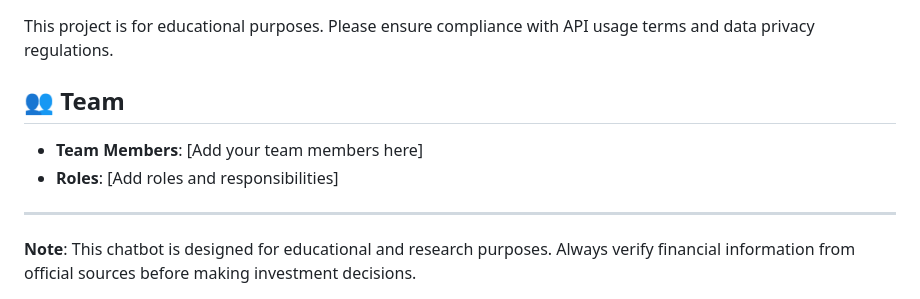
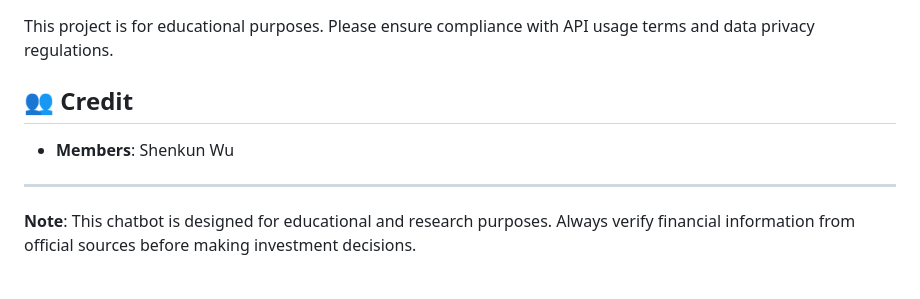
Before and after one commit to WSK1110/F, a Markdown page: README.md, the part around the change. Drawn GitHub-style.

```diff
--- a/README.md
+++ b/README.md
@@ -290,11 +290,9 @@ ollama serve
 
 This project is for educational purposes. Please ensure compliance with API usage terms and data privacy regulations.
 
-## 👥 Team
+## 👥 Credit
 
-- **Team Members**: [Add your team members here]
-- **Roles**: [Add roles and responsibilities]
-
+- **Members**: Shenkun Wu
 ---
 
 **Note**: This chatbot is designed for educational and research purposes. Always verify financial information from official sources before making investment decisions.
```
